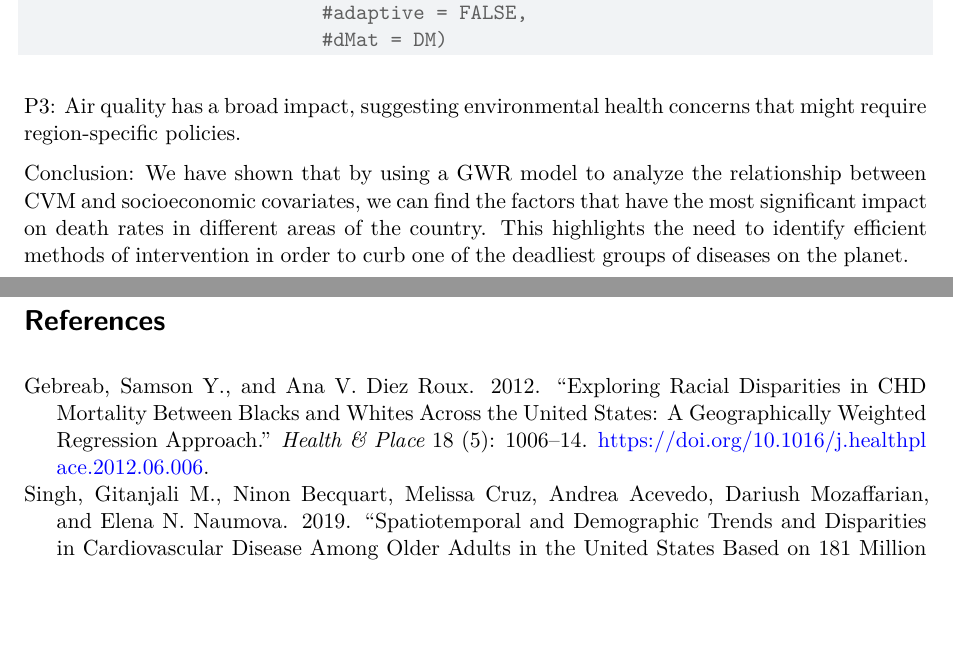
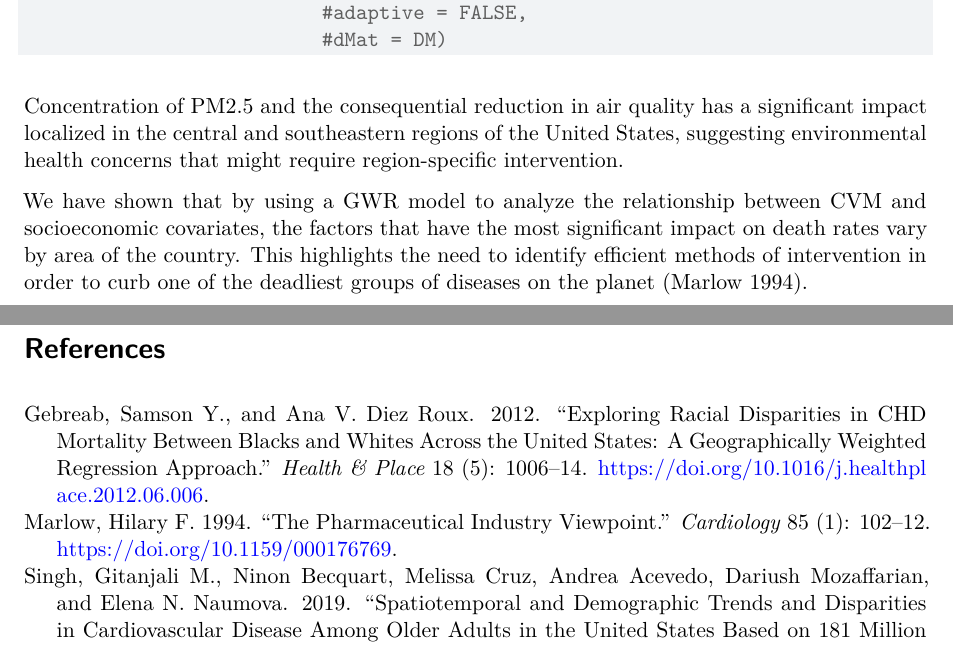
Before and after one commit to jbooc117/STAT489-Project, a Quarto document (report.qmd): two parts of pages 11 and 12 of 12, joined at a grey line, cut so that both start at the same text, the shorter picture padded with empty space. Rendered offline with R 4.5, knitr and Pandoc in place of Quarto, then LaTeX, with nearby package versions; drawn as R Markdown's standard PDF in place of the format the file asks for; some code elsewhere in the file could not run offline.

Commit message:
update 4-22

````diff
--- a/bibliography.bib
+++ b/bibliography.bib
@@ -572,3 +572,17 @@ Findings suggest that health differences persist despite greater socioeconomic s
 	pages = {8392348},
 	file = {PubMed Central Full Text PDF:C\:\\Users\\jbooc\\Zotero\\storage\\5QPZB55D\\Jia et al. - 2019 - A Cox-Based Risk Prediction Model for Early Detect.pdf:application/pdf},
 }
+
+@article{Marlow1994,
+	title = {The Pharmaceutical Industry Viewpoint},
+	author = {Marlow, Hilary F.},
+	year = {1994},
+	date = {1994},
+	journal = {Cardiology},
+	pages = {102--112},
+	volume = {85},
+	number = {1},
+	doi = {10.1159/000176769},
+	url = {http://dx.doi.org/10.1159/000176769},
+	langid = {en}
+}
--- a/report.qmd
+++ b/report.qmd
@@ -570,15 +570,17 @@ DM = gw.dist(dp.locat = dp)
                           #dMat = DM)
 ```
 
-P3: Air quality has a broad impact, suggesting environmental health
-concerns that might require region-specific policies.
+Concentration of PM2.5 and the consequential reduction in air quality
+has a significant impact localized in the central and southeastern
+regions of the United States, suggesting environmental health concerns
+that might require region-specific intervention.
 
-Conclusion: We have shown that by using a GWR model to analyze the
-relationship between CVM and socioeconomic covariates, we can find the
-factors that have the most significant impact on death rates in
-different areas of the country. This highlights the need to identify
-efficient methods of intervention in order to curb one of the deadliest
-groups of diseases on the planet.
+We have shown that by using a GWR model to analyze the relationship
+between CVM and socioeconomic covariates, the factors that have the most
+significant impact on death rates vary by area of the country. This
+highlights the need to identify efficient methods of intervention in
+order to curb one of the deadliest groups of diseases on the planet
+[@Marlow1994].
 
 {{< pagebreak >}}
 
````
Also changed, not shown: report.tex, report_files/figure-pdf/unnamed-chunk-2-1.pdf, report_files/figure-pdf/unnamed-chunk-4-1.pdf, report_files/figure-pdf/unnamed-chunk-4-2.pdf, report_files/figure-pdf/unnamed-chunk-4-3.pdf, report_files/figure-pdf/unnamed-chunk-4-4.pdf, report_files/figure-pdf/unnamed-chunk-5-1.pdf, report_files/figure-pdf/unnamed-chunk-6-1.pdf, report_files/figure-pdf/unnamed-chunk-6-2.pdf, report.qmd (20 more changed lines), 1 other file.
